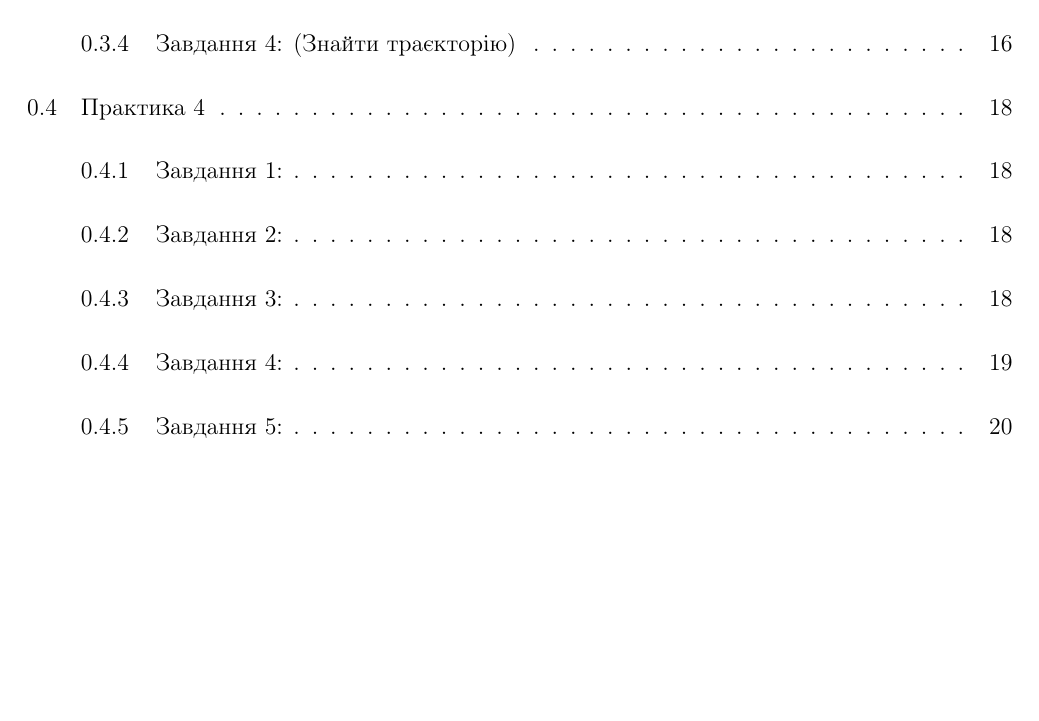
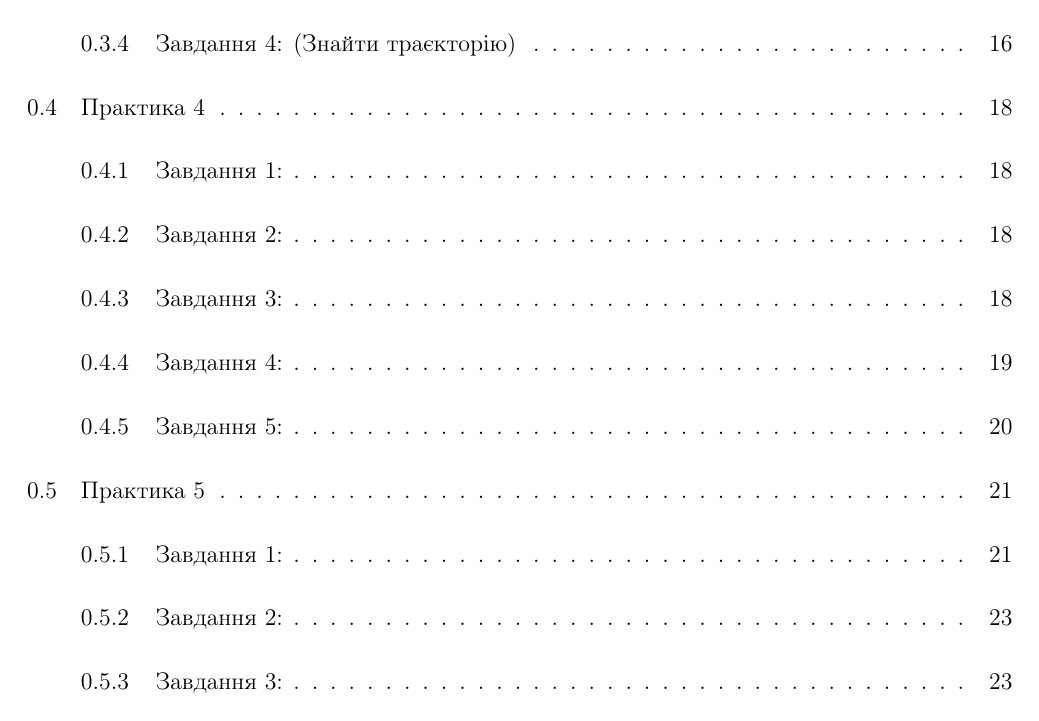
Before and after one commit to d-laslo/Nonlinear_Analysis, a LaTeX document (NA_practices.tex, which reads head.tex): page 2 of 20 before the commit and page 2 of 24 after it. Compiled offline with pdfLaTeX.

Commit message:
pr5 added

```diff
--- a/head.tex
+++ b/head.tex
@@ -58,6 +58,7 @@
 
 \DeclareMathOperator*{\dive}{div}
 \DeclareMathOperator*{\const}{const}
+\DeclareMathOperator{\sign}{sign}
 
 
 \newcommand{\sz}{8cm}
```
Also changed, not shown: NA_practices.tex (+1 -0 lines).
